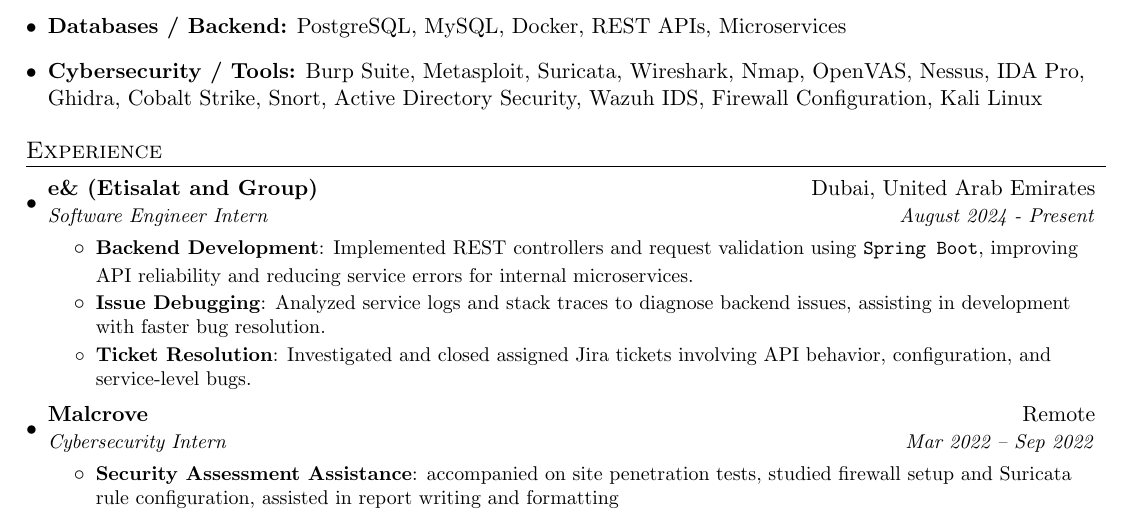
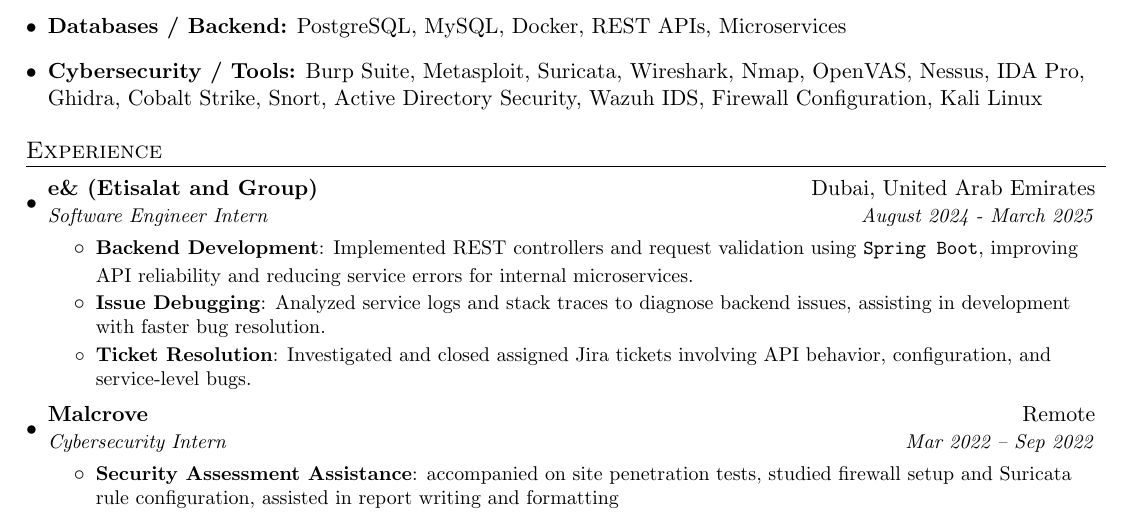
Before and after one commit to KoalaAwad/CV, a LaTeX CV (Abdelrahman_Awad_CV.tex): part of the page, cut so that both start at the same text. Compiled offline with pdfLaTeX.

Commit message:
updating CV

```diff
--- a/Abdelrahman_Awad_CV.tex
+++ b/Abdelrahman_Awad_CV.tex
@@ -118,7 +118,7 @@
   \resumeSubHeadingListStart
     \resumeSubheading
       {e\& (Etisalat and Group)}{Dubai, United Arab Emirates}
-      {Software Engineer Intern}{August 2024 - Present}
+      {Software Engineer Intern}{August 2024 - March 2025}
       \resumeItemListStart
         {\resumeItem{Backend Development}{Implemented REST controllers and request validation using \texttt{Spring Boot}, improving API reliability and reducing service errors for internal microservices.}}
         \resumeItem{Issue Debugging}{Analyzed service logs and stack traces to diagnose backend issues, assisting in development with faster bug resolution.}
```
Also changed, not shown: Abdelrahman_Awad_CV.pdf.
